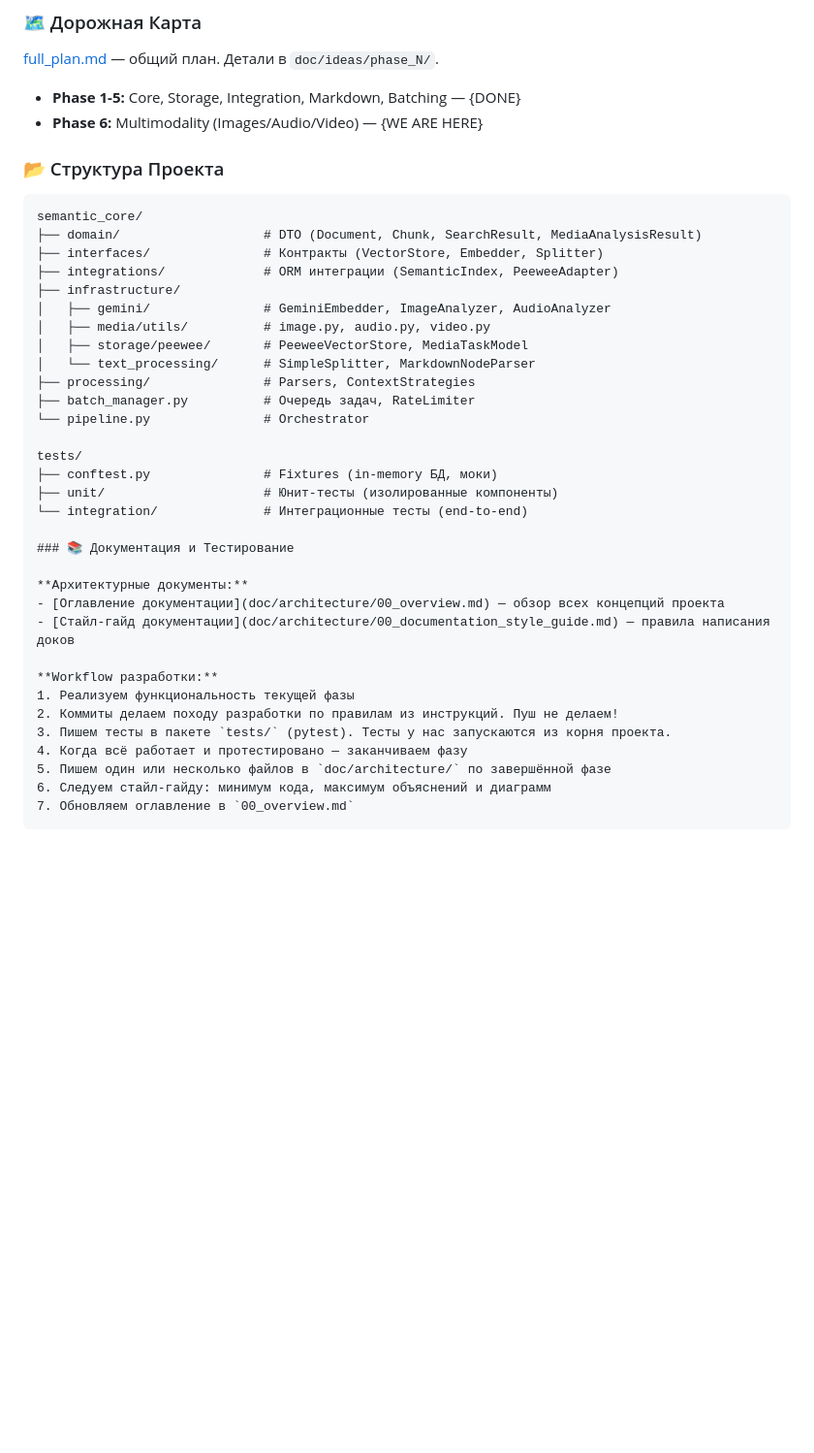
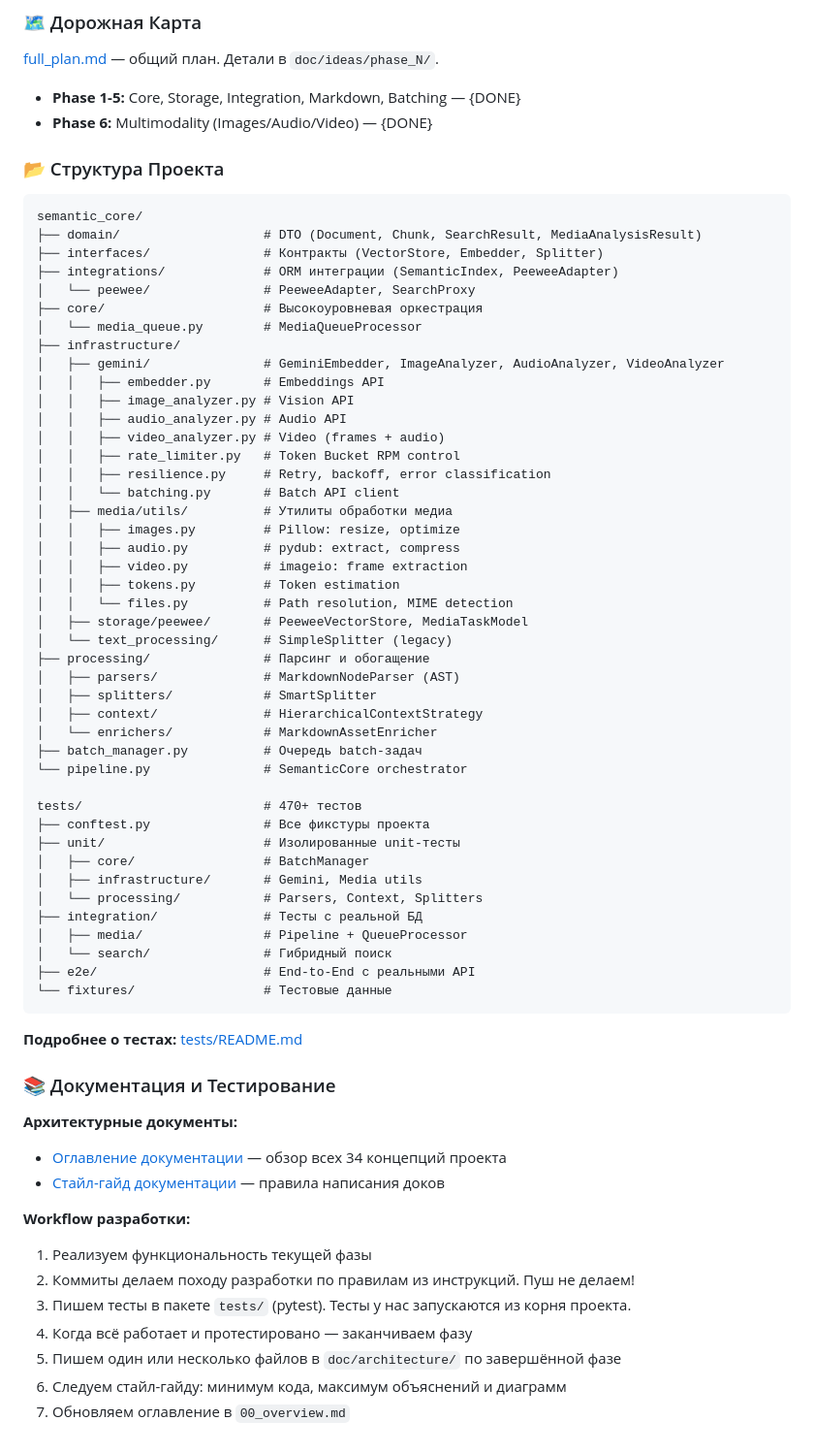
Before and after one commit to VladimirMonin/poc_vector_sqlite, a Markdown page: .github/instructions/concept.instructions.md, the part around the change. Shown at 97% size. GitHub-like rendering; blank space fills up the shorter version.

Commit message:
docs: Обновлён concept.instructions.md
- Актуализирована структура проекта (Phase 6 завершена)
- Добавлены новые модули: core/, enrichers/, rate_limiter, resilience
- Детализирована структура infrastructure/gemini/ и media/utils/
- Добавлена ссылка на tests/README.md
- 470+ тестов в покрытии

````diff
--- a/.github/instructions/concept.instructions.md
+++ b/.github/instructions/concept.instructions.md
@@ -40,7 +40,7 @@ Production-ready библиотека для локального семанти
 [full_plan.md](doc/ideas/full_plan.md) — общий план. Детали в `doc/ideas/phase_N/`.
 
 - **Phase 1-5:** Core, Storage, Integration, Markdown, Batching — {DONE}
-- **Phase 6:** Multimodality (Images/Audio/Video) — {WE ARE HERE}
+- **Phase 6:** Multimodality (Images/Audio/Video) — {DONE}
 
 ### 📂 Структура Проекта
 
@@ -49,27 +49,58 @@ semantic_core/
 ├── domain/                   # DTO (Document, Chunk, SearchResult, MediaAnalysisResult)
 ├── interfaces/               # Контракты (VectorStore, Embedder, Splitter)
 ├── integrations/             # ORM интеграции (SemanticIndex, PeeweeAdapter)
+│   └── peewee/               # PeeweeAdapter, SearchProxy
+├── core/                     # Высокоуровневая оркестрация
+│   └── media_queue.py        # MediaQueueProcessor
 ├── infrastructure/
-│   ├── gemini/               # GeminiEmbedder, ImageAnalyzer, AudioAnalyzer
-│   ├── media/utils/          # image.py, audio.py, video.py
+│   ├── gemini/               # GeminiEmbedder, ImageAnalyzer, AudioAnalyzer, VideoAnalyzer
+│   │   ├── embedder.py       # Embeddings API
+│   │   ├── image_analyzer.py # Vision API
+│   │   ├── audio_analyzer.py # Audio API
+│   │   ├── video_analyzer.py # Video (frames + audio)
+│   │   ├── rate_limiter.py   # Token Bucket RPM control
+│   │   ├── resilience.py     # Retry, backoff, error classification
+│   │   └── batching.py       # Batch API client
+│   ├── media/utils/          # Утилиты обработки медиа
+│   │   ├── images.py         # Pillow: resize, optimize
+│   │   ├── audio.py          # pydub: extract, compress
+│   │   ├── video.py          # imageio: frame extraction
+│   │   ├── tokens.py         # Token estimation
+│   │   └── files.py          # Path resolution, MIME detection
 │   ├── storage/peewee/       # PeeweeVectorStore, MediaTaskModel
-│   └── text_processing/      # SimpleSplitter, MarkdownNodeParser
-├── processing/               # Parsers, ContextStrategies
-├── batch_manager.py          # Очередь задач, RateLimiter
-└── pipeline.py               # Orchestrator
+│   └── text_processing/      # SimpleSplitter (legacy)
+├── processing/               # Парсинг и обогащение
+│   ├── parsers/              # MarkdownNodeParser (AST)
+│   ├── splitters/            # SmartSplitter
+│   ├── context/              # HierarchicalContextStrategy
+│   └── enrichers/            # MarkdownAssetEnricher
+├── batch_manager.py          # Очередь batch-задач
+└── pipeline.py               # SemanticCore orchestrator
 
-tests/
-├── conftest.py               # Fixtures (in-memory БД, моки)
-├── unit/                     # Юнит-тесты (изолированные компоненты)
-└── integration/              # Интеграционные тесты (end-to-end)
+tests/                        # 470+ тестов
+├── conftest.py               # Все фикстуры проекта
+├── unit/                     # Изолированные unit-тесты
+│   ├── core/                 # BatchManager
+│   ├── infrastructure/       # Gemini, Media utils
+│   └── processing/           # Parsers, Context, Splitters
+├── integration/              # Тесты с реальной БД
+│   ├── media/                # Pipeline + QueueProcessor
+│   └── search/               # Гибридный поиск
+├── e2e/                      # End-to-End с реальными API
+└── fixtures/                 # Тестовые данные
+```
+
+**Подробнее о тестах:** [tests/README.md](tests/README.md)
 
 ### 📚 Документация и Тестирование
 
 **Архитектурные документы:**
-- [Оглавление документации](doc/architecture/00_overview.md) — обзор всех концепций проекта
+
+- [Оглавление документации](doc/architecture/00_overview.md) — обзор всех 34 концепций проекта
 - [Стайл-гайд документации](doc/architecture/00_documentation_style_guide.md) — правила написания доков
 
 **Workflow разработки:**
+
 1. Реализуем функциональность текущей фазы
 2. Коммиты делаем походу разработки по правилам из инструкций. Пуш не делаем!
 3. Пишем тесты в пакете `tests/` (pytest). Тесты у нас запускаются из корня проекта.
@@ -77,4 +108,3 @@ tests/
 5. Пишем один или несколько файлов в `doc/architecture/` по завершённой фазе
 6. Следуем стайл-гайду: минимум кода, максимум объяснений и диаграмм
 7. Обновляем оглавление в `00_overview.md`
-```
````
